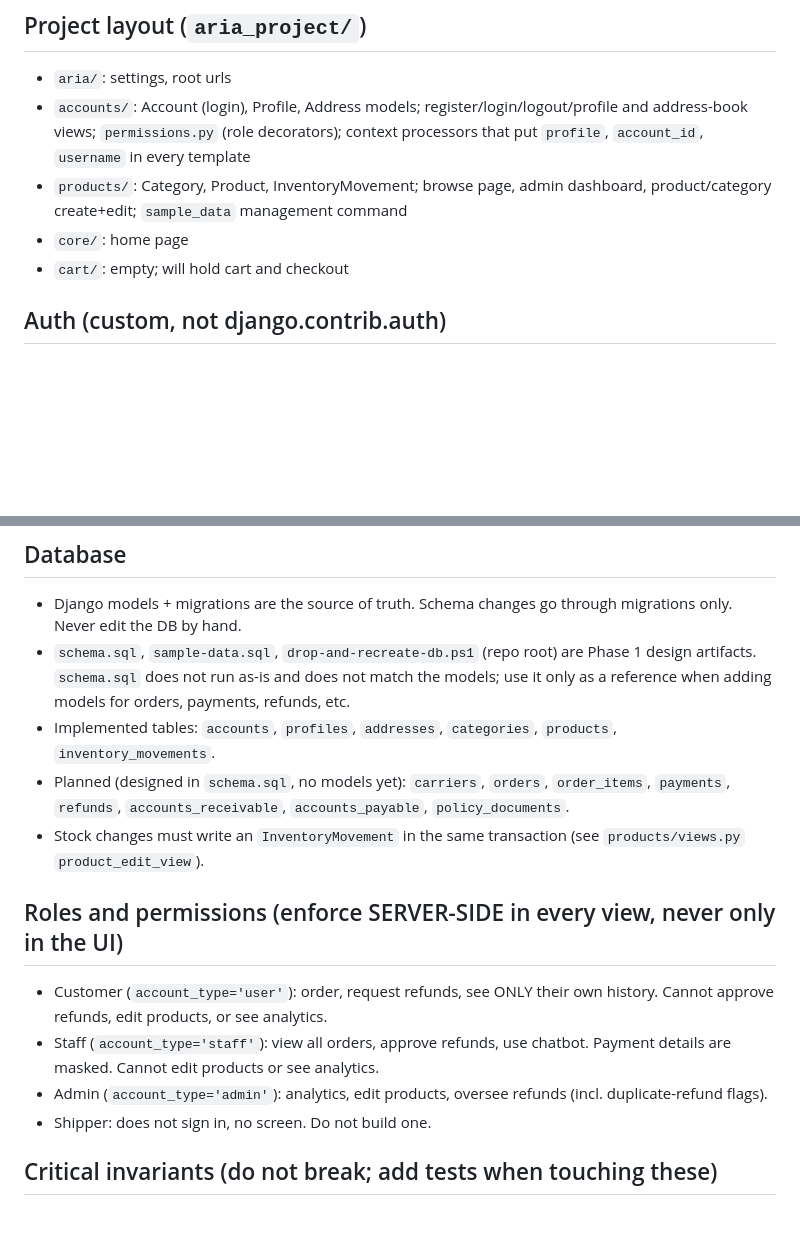
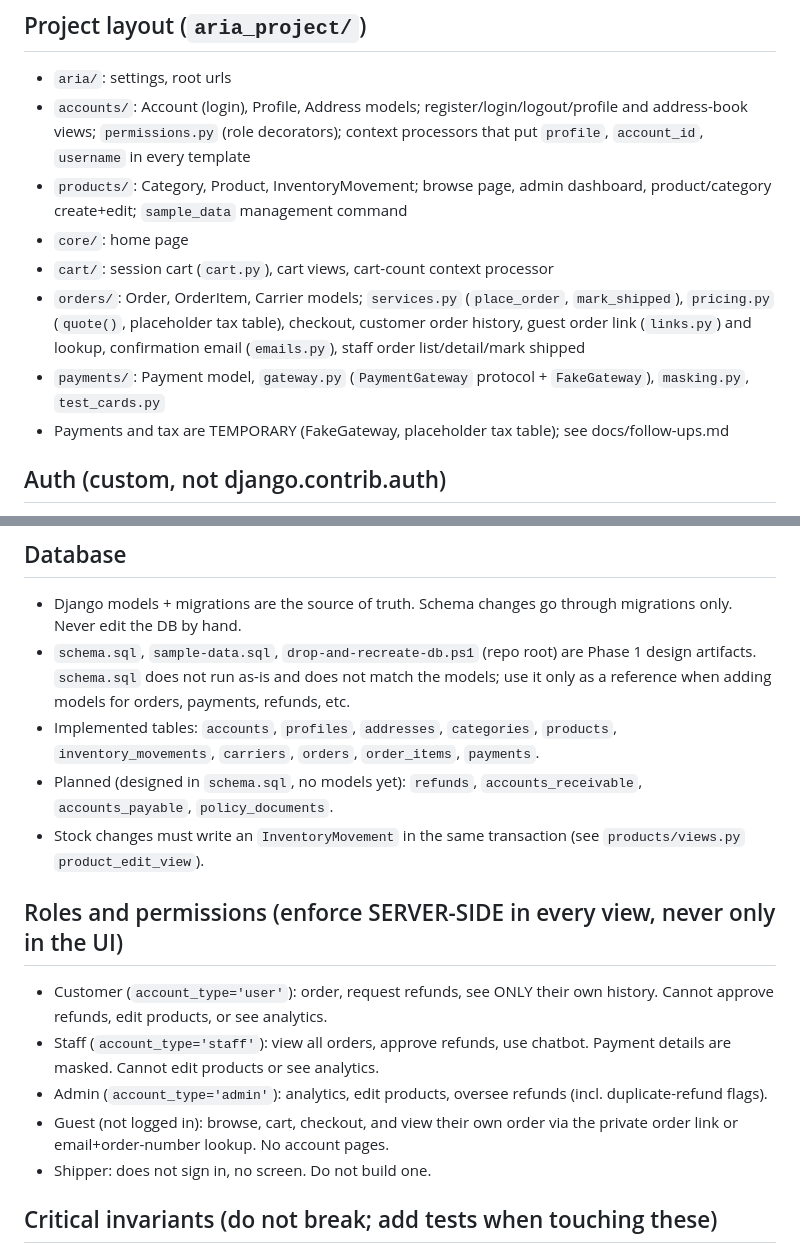
Before and after one commit to ethanp4/Aria-Database-and-RAG, a Markdown page: CLAUDE.md, 2 parts joined by grey strips. Drawn GitHub-style; blank space fills up the shorter version.

Commit message:
docs: phase 1 follow-ups (payment API, tax) and CLAUDE.md layout
Co-Authored-By: Claude Sonnet 5.5 <noreply@anthropic.com>

```diff
--- a/CLAUDE.md
+++ b/CLAUDE.md
@@ -22,7 +22,13 @@ ALL DATA IS SYNTHETIC. Never add real personal data to the repo, fixtures, or lo
 - `products/`: Category, Product, InventoryMovement; browse page, admin dashboard,
   product/category create+edit; `sample_data` management command
 - `core/`: home page
-- `cart/`: empty; will hold cart and checkout
+- `cart/`: session cart (`cart.py`), cart views, cart-count context processor
+- `orders/`: Order, OrderItem, Carrier models; `services.py` (`place_order`, `mark_shipped`),
+  `pricing.py` (`quote()`, placeholder tax table), checkout, customer order history, guest order
+  link (`links.py`) and lookup, confirmation email (`emails.py`), staff order list/detail/mark shipped
+- `payments/`: Payment model, `gateway.py` (`PaymentGateway` protocol + `FakeGateway`),
+  `masking.py`, `test_cards.py`
+- Payments and tax are TEMPORARY (FakeGateway, placeholder tax table); see docs/follow-ups.md
 
 ## Auth (custom, not django.contrib.auth)
 - Login checks `Account.password_hash` (Django hashers) and stores `account_id` and
@@ -54,9 +60,8 @@ ALL DATA IS SYNTHETIC. Never add real personal data to the repo, fixtures, or lo
   design artifacts. `schema.sql` does not run as-is and does not match the models; use it
   only as a reference when adding models for orders, payments, refunds, etc.
 - Implemented tables: `accounts`, `profiles`, `addresses`, `categories`, `products`,
-  `inventory_movements`.
-- Planned (designed in `schema.sql`, no models yet): `carriers`, `orders`,
-  `order_items`, `payments`, `refunds`, `accounts_receivable`, `accounts_payable`,
+  `inventory_movements`, `carriers`, `orders`, `order_items`, `payments`.
+- Planned (designed in `schema.sql`, no models yet): `refunds`, `accounts_receivable`, `accounts_payable`,
   `policy_documents`.
 - Stock changes must write an `InventoryMovement` in the same transaction
   (see `products/views.py` `product_edit_view`).
@@ -68,6 +73,8 @@ ALL DATA IS SYNTHETIC. Never add real personal data to the repo, fixtures, or lo
   Payment details are masked. Cannot edit products or see analytics.
 - Admin (`account_type='admin'`): analytics, edit products, oversee refunds
   (incl. duplicate-refund flags).
+- Guest (not logged in): browse, cart, checkout, and view their own order via the private
+  order link or email+order-number lookup. No account pages.
 - Shipper: does not sign in, no screen. Do not build one.
 
 ## Critical invariants (do not break; add tests when touching these)
```
Also changed, not shown: docs/follow-ups.md (added, +26 -0 lines), 1 other file.
